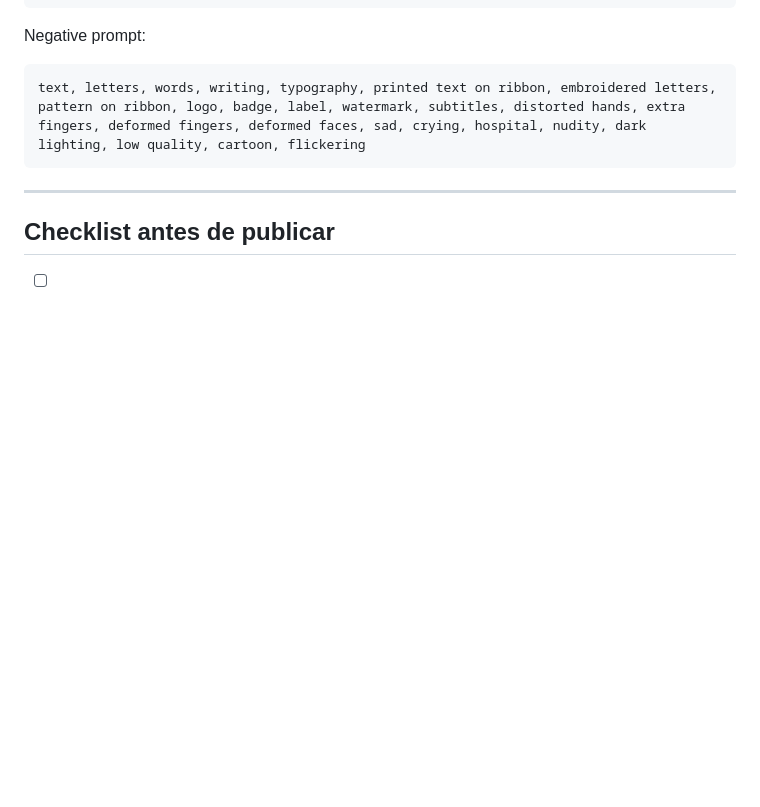
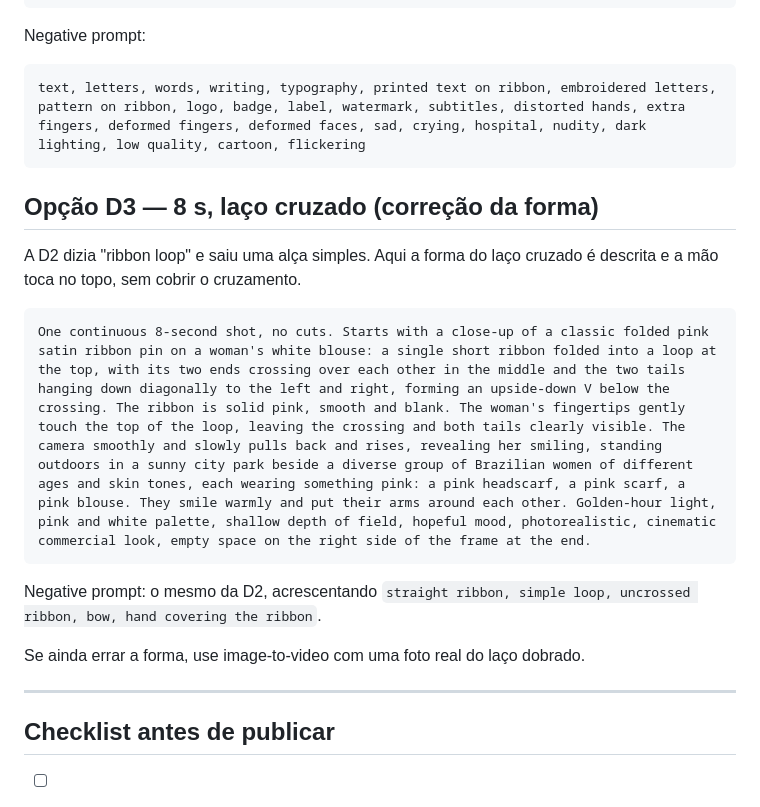
Before and after one commit to Davi3600/prot-tipo-de-treinamento, a Markdown page: prompts/kling-outubro-rosa.md, the part around the change. GitHub-like rendering; blank space fills up the shorter version.

Commit message:
Adiciona versão do prompt de 8 s com laço cruzado
Co-Authored-By: Claude Opus 5.5 <noreply@anthropic.com>
Claude-Session: https://claude.ai/code/session_011HEzxc8LWYvbsAiPRYDJDF

````diff
--- a/prompts/kling-outubro-rosa.md
+++ b/prompts/kling-outubro-rosa.md
@@ -85,6 +85,18 @@ Negative prompt:
 text, letters, words, writing, typography, printed text on ribbon, embroidered letters, pattern on ribbon, logo, badge, label, watermark, subtitles, distorted hands, extra fingers, deformed fingers, deformed faces, sad, crying, hospital, nudity, dark lighting, low quality, cartoon, flickering
 ```
 
+## Opção D3 — 8 s, laço cruzado (correção da forma)
+
+A D2 dizia "ribbon loop" e saiu uma alça simples. Aqui a forma do laço cruzado é descrita e a mão toca no topo, sem cobrir o cruzamento.
+
+```
+One continuous 8-second shot, no cuts. Starts with a close-up of a classic folded pink satin ribbon pin on a woman's white blouse: a single short ribbon folded into a loop at the top, with its two ends crossing over each other in the middle and the two tails hanging down diagonally to the left and right, forming an upside-down V below the crossing. The ribbon is solid pink, smooth and blank. The woman's fingertips gently touch the top of the loop, leaving the crossing and both tails clearly visible. The camera smoothly and slowly pulls back and rises, revealing her smiling, standing outdoors in a sunny city park beside a diverse group of Brazilian women of different ages and skin tones, each wearing something pink: a pink headscarf, a pink scarf, a pink blouse. They smile warmly and put their arms around each other. Golden-hour light, pink and white palette, shallow depth of field, hopeful mood, photorealistic, cinematic commercial look, empty space on the right side of the frame at the end.
+```
+
+Negative prompt: o mesmo da D2, acrescentando `straight ribbon, simple loop, uncrossed ribbon, bow, hand covering the ribbon`.
+
+Se ainda errar a forma, use image-to-video com uma foto real do laço dobrado.
+
 ---
 
 ## Checklist antes de publicar
````
